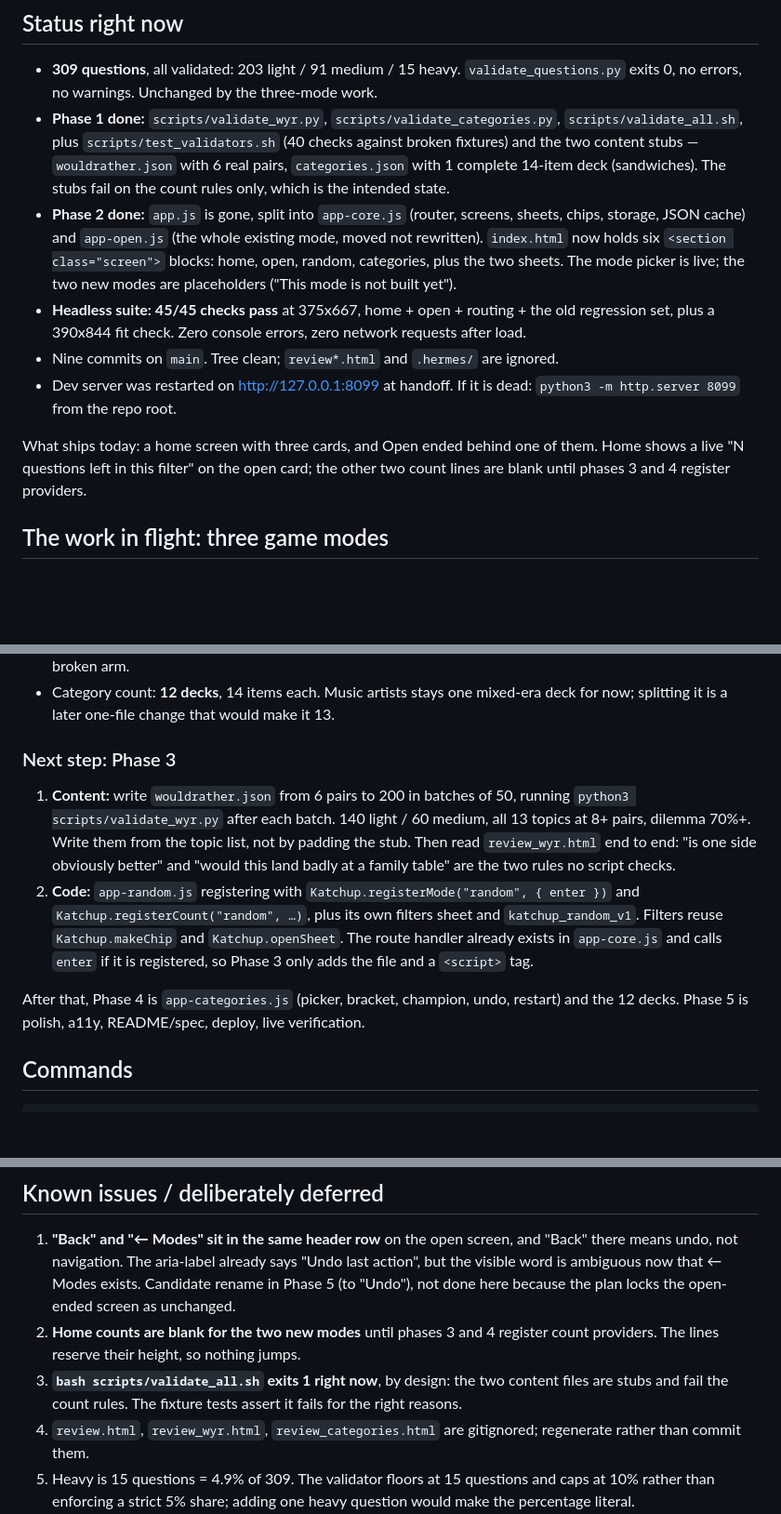
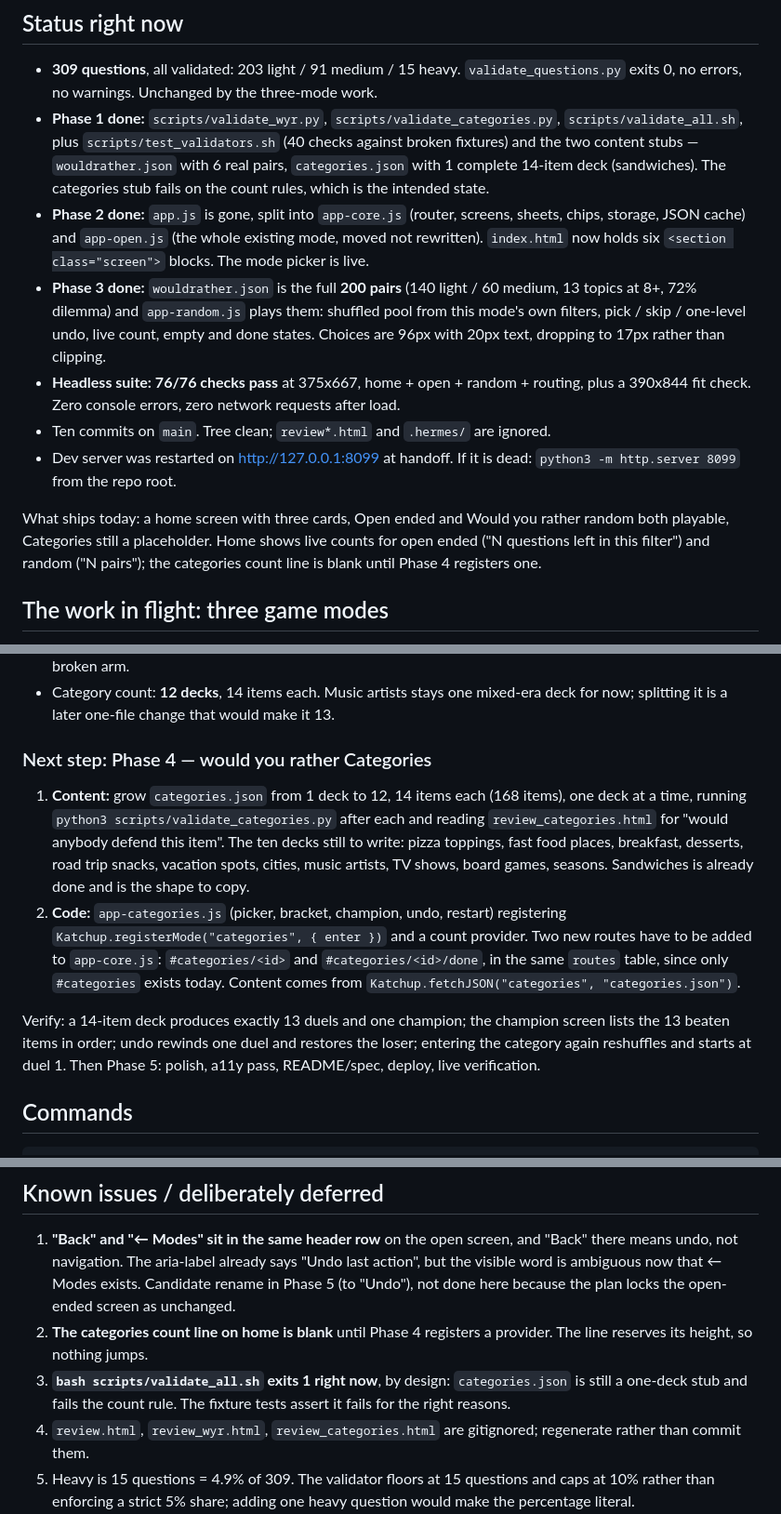
Before and after one commit to vacuumboots/katchup, a Markdown page: HANDOFF.md, 3 parts joined by grey strips. Shown at 93% size. Rendered like a GitHub page; blank space fills up the shorter version.

Commit message:
Handoff after phase 3: 200 pairs, the random mode, and the harness lessons

```diff
--- a/HANDOFF.md
+++ b/HANDOFF.md
@@ -22,23 +22,26 @@ screen shortcut (no service worker, no offline mode, by decision).
 - **Phase 1 done:** `scripts/validate_wyr.py`, `scripts/validate_categories.py`,
   `scripts/validate_all.sh`, plus `scripts/test_validators.sh` (40 checks against broken
   fixtures) and the two content stubs — `wouldrather.json` with 6 real pairs,
-  `categories.json` with 1 complete 14-item deck (sandwiches). The stubs fail on the
-  count rules only, which is the intended state.
+  `categories.json` with 1 complete 14-item deck (sandwiches). The categories stub fails
+  on the count rules, which is the intended state.
 - **Phase 2 done:** `app.js` is gone, split into `app-core.js` (router, screens, sheets,
   chips, storage, JSON cache) and `app-open.js` (the whole existing mode, moved not
-  rewritten). `index.html` now holds six `<section class="screen">` blocks: home, open,
-  random, categories, plus the two sheets. The mode picker is live; the two new modes
-  are placeholders ("This mode is not built yet").
-- **Headless suite: 45/45 checks pass** at 375x667, home + open + routing + the old
-  regression set, plus a 390x844 fit check. Zero console errors, zero network requests
-  after load.
-- Nine commits on `main`. Tree clean; `review*.html` and `.hermes/` are ignored.
+  rewritten). `index.html` now holds six `<section class="screen">` blocks. The mode
+  picker is live.
+- **Phase 3 done:** `wouldrather.json` is the full **200 pairs** (140 light / 60 medium,
+  13 topics at 8+, 72% dilemma) and `app-random.js` plays them: shuffled pool from this
+  mode's own filters, pick / skip / one-level undo, live count, empty and done states.
+  Choices are 96px with 20px text, dropping to 17px rather than clipping.
+- **Headless suite: 76/76 checks pass** at 375x667, home + open + random + routing, plus
+  a 390x844 fit check. Zero console errors, zero network requests after load.
+- Ten commits on `main`. Tree clean; `review*.html` and `.hermes/` are ignored.
 - Dev server was restarted on <http://127.0.0.1:8099> at handoff. If it is dead:
   `python3 -m http.server 8099` from the repo root.
 
-What ships today: a home screen with three cards, and Open ended behind one of them.
-Home shows a live "N questions left in this filter" on the open card; the other two
-count lines are blank until phases 3 and 4 register providers.
+What ships today: a home screen with three cards, Open ended and Would you rather
+random both playable, Categories still a placeholder. Home shows live counts for open
+ended ("N questions left in this filter") and random ("N pairs"); the categories count
+line is blank until Phase 4 registers one.
 
 ## The work in flight: three game modes
 
@@ -70,21 +73,24 @@ names, state shapes, validator rules, build order, verification steps.
 - Category count: **12 decks**, 14 items each. Music artists stays one mixed-era deck
   for now; splitting it is a later one-file change that would make it 13.
 
-### Next step: Phase 3
+### Next step: Phase 4 — would you rather Categories
 
-1. **Content:** write `wouldrather.json` from 6 pairs to 200 in batches of 50, running
-   `python3 scripts/validate_wyr.py` after each batch. 140 light / 60 medium, all 13
-   topics at 8+ pairs, dilemma 70%+. Write them from the topic list, not by padding
-   the stub. Then read `review_wyr.html` end to end: "is one side obviously better"
-   and "would this land badly at a family table" are the two rules no script checks.
-2. **Code:** `app-random.js` registering with `Katchup.registerMode("random", { enter })`
-   and `Katchup.registerCount("random", …)`, plus its own filters sheet and
-   `katchup_random_v1`. Filters reuse `Katchup.makeChip` and `Katchup.openSheet`. The
-   route handler already exists in `app-core.js` and calls `enter` if it is registered,
-   so Phase 3 only adds the file and a `<script>` tag.
+1. **Content:** grow `categories.json` from 1 deck to 12, 14 items each (168 items), one
+   deck at a time, running `python3 scripts/validate_categories.py` after each and
+   reading `review_categories.html` for "would anybody defend this item". The ten decks
+   still to write: pizza toppings, fast food places, breakfast, desserts, road trip
+   snacks, vacation spots, cities, music artists, TV shows, board games, seasons.
+   Sandwiches is already done and is the shape to copy.
+2. **Code:** `app-categories.js` (picker, bracket, champion, undo, restart) registering
+   `Katchup.registerMode("categories", { enter })` and a count provider. Two new routes
+   have to be added to `app-core.js`: `#categories/<id>` and `#categories/<id>/done`, in
+   the same `routes` table, since only `#categories` exists today. Content comes from
+   `Katchup.fetchJSON("categories", "categories.json")`.
 
-After that, Phase 4 is `app-categories.js` (picker, bracket, champion, undo, restart) and
-the 12 decks. Phase 5 is polish, a11y, README/spec, deploy, live verification.
+Verify: a 14-item deck produces exactly 13 duels and one champion; the champion screen
+lists the 13 beaten items in order; undo rewinds one duel and restores the loser; entering
+the category again reshuffles and starts at duel 1. Then Phase 5: polish, a11y pass,
+README/spec, deploy, live verification.
 
 ## Commands
 
@@ -214,11 +228,11 @@ label 40 chars, blurb 12 words, prompt ends in `?` and under 40 chars, 12 decks
    there means undo, not navigation. The aria-label already says "Undo last action", but
    the visible word is ambiguous now that ← Modes exists. Candidate rename in Phase 5
    (to "Undo"), not done here because the plan locks the open-ended screen as unchanged.
-2. **Home counts are blank for the two new modes** until phases 3 and 4 register count
-   providers. The lines reserve their height, so nothing jumps.
-3. **`bash scripts/validate_all.sh` exits 1 right now**, by design: the two content files
-   are stubs and fail the count rules. The fixture tests assert it fails for the right
-   reasons.
+2. **The categories count line on home is blank** until Phase 4 registers a provider. The
+   line reserves its height, so nothing jumps.
+3. **`bash scripts/validate_all.sh` exits 1 right now**, by design: `categories.json` is
+   still a one-deck stub and fails the count rule. The fixture tests assert it fails for
+   the right reasons.
 4. `review.html`, `review_wyr.html`, `review_categories.html` are gitignored; regenerate
    rather than commit them.
 5. Heavy is 15 questions = 4.9% of 309. The validator floors at 15 questions and caps at
```
Also changed, not shown: other parts of HANDOFF.md (+24 -9 lines).
